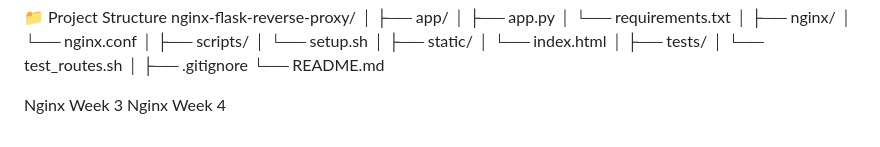
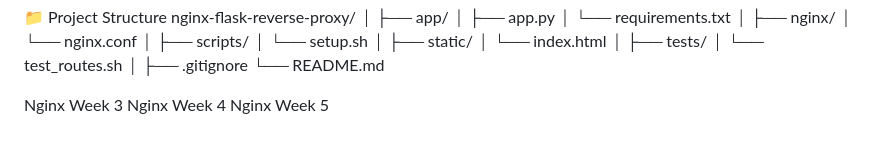
Before and after one commit to ayushbishtcode/nginx-flask-reverse-proxy, a Markdown page: README.md, the part around the change. GitHub-like rendering.

Commit message:
added week documentation

```diff
--- a/README.md
+++ b/README.md
@@ -1425,3 +1425,4 @@ nginx-flask-reverse-proxy/
 
 Nginx Week 3
 Nginx Week 4
+Nginx Week 5
```
